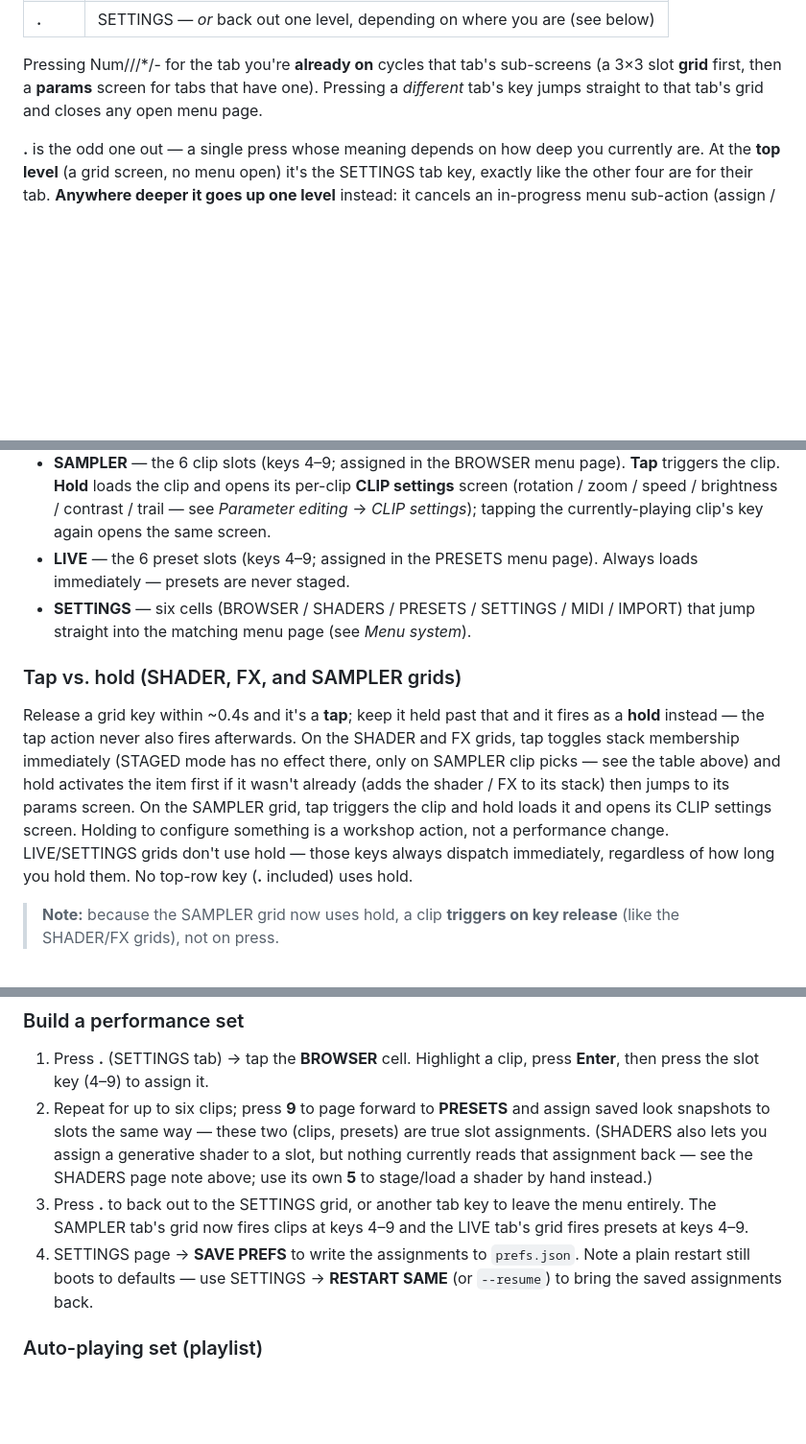
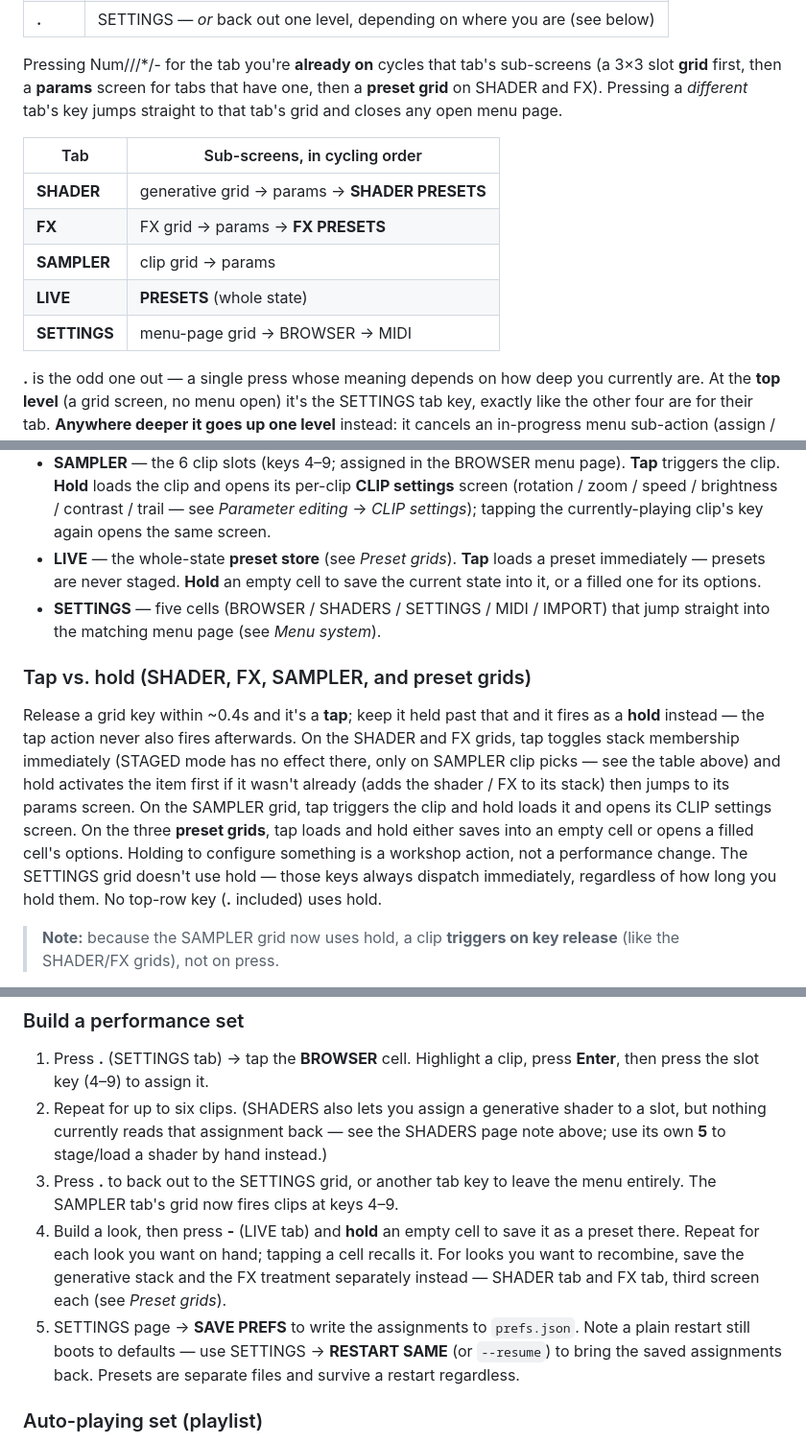
Before and after one commit to thedirgemedia/recur-recur, a Markdown page: MANUAL.md, 3 parts joined by grey strips. Shown at 96% size. Rendered like a GitHub page; blank space fills up the shorter version.

```diff
--- a/MANUAL.md
+++ b/MANUAL.md
@@ -96,8 +96,17 @@ context (even while a menu page is open):
 
 Pressing Num/\//\*/- for the tab you're **already on** cycles that tab's
 sub-screens (a 3×3 slot **grid** first, then a **params** screen for tabs
-that have one). Pressing a *different* tab's key jumps straight to that
-tab's grid and closes any open menu page.
+that have one, then a **preset grid** on SHADER and FX). Pressing a
+*different* tab's key jumps straight to that tab's grid and closes any open
+menu page.
+
+| Tab | Sub-screens, in cycling order |
+|---|---|
+| **SHADER** | generative grid → params → **SHADER PRESETS** |
+| **FX** | FX grid → params → **FX PRESETS** |
+| **SAMPLER** | clip grid → params |
+| **LIVE** | **PRESETS** (whole state) |
+| **SETTINGS** | menu-page grid → BROWSER → MIDI |
 
 **.** is the odd one out — a single press whose meaning depends on how deep
 you currently are. At the **top level** (a grid screen, no menu open) it's
@@ -148,12 +157,13 @@ grids are tap-only and unchanged:
   per-clip **CLIP settings** screen (rotation / zoom / speed / brightness /
   contrast / trail — see *Parameter editing* → *CLIP settings*); tapping the
   currently-playing clip's key again opens the same screen.
-- **LIVE** — the 6 preset slots (keys 4–9; assigned in the PRESETS menu
-  page). Always loads immediately — presets are never staged.
-- **SETTINGS** — six cells (BROWSER / SHADERS / PRESETS / SETTINGS / MIDI /
-  IMPORT) that jump straight into the matching menu page (see *Menu system*).
+- **LIVE** — the whole-state **preset store** (see *Preset grids*). **Tap**
+  loads a preset immediately — presets are never staged. **Hold** an empty
+  cell to save the current state into it, or a filled one for its options.
+- **SETTINGS** — five cells (BROWSER / SHADERS / SETTINGS / MIDI / IMPORT)
+  that jump straight into the matching menu page (see *Menu system*).
 
-### Tap vs. hold (SHADER, FX, and SAMPLER grids)
+### Tap vs. hold (SHADER, FX, SAMPLER, and preset grids)
 
 Release a grid key within ~0.4s and it's a **tap**; keep it held past that
 and it fires as a **hold** instead — the tap action never also fires
@@ -162,10 +172,12 @@ immediately (STAGED mode has no effect there, only on SAMPLER clip picks —
 see the table above) and hold activates the item first if it wasn't already
 (adds the shader / FX to its stack) then jumps to its params screen. On the
 SAMPLER grid, tap triggers the clip and hold loads it and opens its CLIP
-settings screen. Holding to configure something is a workshop action, not a
-performance change. LIVE/SETTINGS grids don't use hold — those keys always
-dispatch immediately, regardless of how long you hold them. No top-row key
-(**.** included) uses hold.
+settings screen. On the three **preset grids**, tap loads and hold either
+saves into an empty cell or opens a filled cell's options. Holding to
+configure something is a workshop action, not a performance change. The
+SETTINGS grid doesn't use hold — those keys always dispatch immediately,
+regardless of how long you hold them. No top-row key (**.** included) uses
+hold.
 
 > **Note:** because the SAMPLER grid now uses hold, a clip **triggers on key
 > release** (like the SHADER/FX grids), not on press.
@@ -519,18 +572,21 @@ shows `RUN install-usb-import.sh`.
 ### Build a performance set
 1. Press **.** (SETTINGS tab) → tap the **BROWSER** cell. Highlight a clip,
    press **Enter**, then press the slot key (4–9) to assign it.
-2. Repeat for up to six clips; press **9** to page forward to **PRESETS** and
-   assign saved look snapshots to slots the same way — these two (clips,
-   presets) are true slot assignments. (SHADERS also lets you assign a
-   generative shader to a slot, but nothing currently reads that assignment
-   back — see the SHADERS page note above; use its own **5** to stage/load
-   a shader by hand instead.)
+2. Repeat for up to six clips. (SHADERS also lets you assign a generative
+   shader to a slot, but nothing currently reads that assignment back — see
+   the SHADERS page note above; use its own **5** to stage/load a shader by
+   hand instead.)
 3. Press **.** to back out to the SETTINGS grid, or another tab key to leave
-   the menu entirely. The SAMPLER tab's grid now fires clips at keys 4–9 and
-   the LIVE tab's grid fires presets at keys 4–9.
-4. SETTINGS page → **SAVE PREFS** to write the assignments to `prefs.json`.
+   the menu entirely. The SAMPLER tab's grid now fires clips at keys 4–9.
+4. Build a look, then press **-** (LIVE tab) and **hold** an empty cell to
+   save it as a preset there. Repeat for each look you want on hand; tapping
+   a cell recalls it. For looks you want to recombine, save the generative
+   stack and the FX treatment separately instead — SHADER tab and FX tab,
+   third screen each (see *Preset grids*).
+5. SETTINGS page → **SAVE PREFS** to write the assignments to `prefs.json`.
    Note a plain restart still boots to defaults — use SETTINGS → **RESTART
-   SAME** (or `--resume`) to bring the saved assignments back.
+   SAME** (or `--resume`) to bring the saved assignments back. Presets are
+   separate files and survive a restart regardless.
 
 ### Auto-playing set (playlist)
 1. Assign clips to slots (above).
```
Also changed, not shown: other parts of MANUAL.md (+70 -26 lines).
